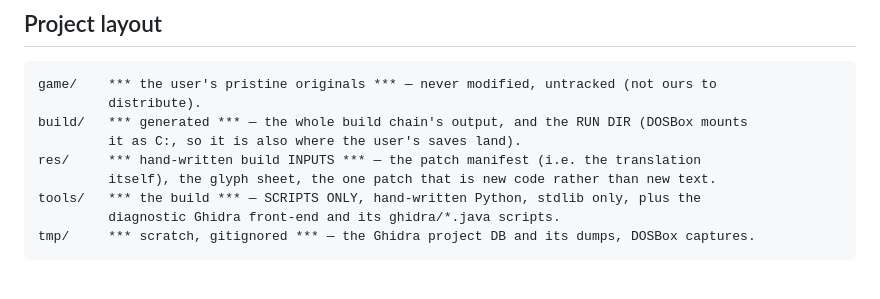
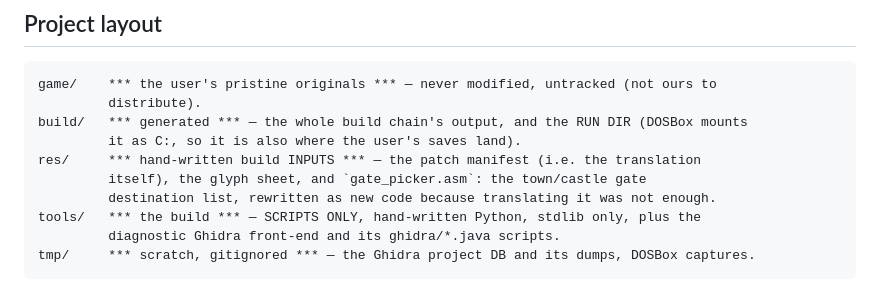
Before and after one commit to atiupin/kbr, a Markdown page: README.md, the part around the change. Rendered like a GitHub page.

Commit message:
docs: name gate_picker.asm in the res/ layout entry

```diff
--- a/README.md
+++ b/README.md
@@ -11,7 +11,8 @@ game/    *** the user's pristine originals *** — never modified, untracked (no
 build/   *** generated *** — the whole build chain's output, and the RUN DIR (DOSBox mounts
          it as C:, so it is also where the user's saves land).
 res/     *** hand-written build INPUTS *** — the patch manifest (i.e. the translation
-         itself), the glyph sheet, the one patch that is new code rather than new text.
+         itself), the glyph sheet, and `gate_picker.asm`: the town/castle gate
+         destination list, rewritten as new code because translating it was not enough.
 tools/   *** the build *** — SCRIPTS ONLY, hand-written Python, stdlib only, plus the
          diagnostic Ghidra front-end and its ghidra/*.java scripts.
 tmp/     *** scratch, gitignored *** — the Ghidra project DB and its dumps, DOSBox captures.
```
